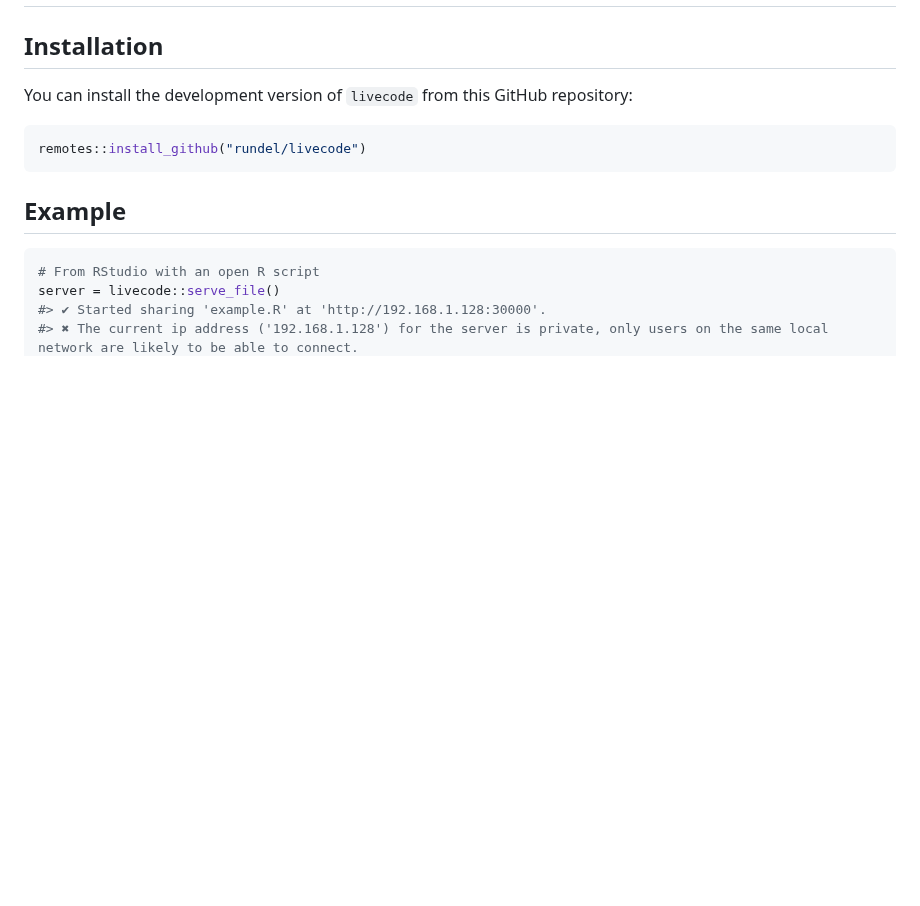
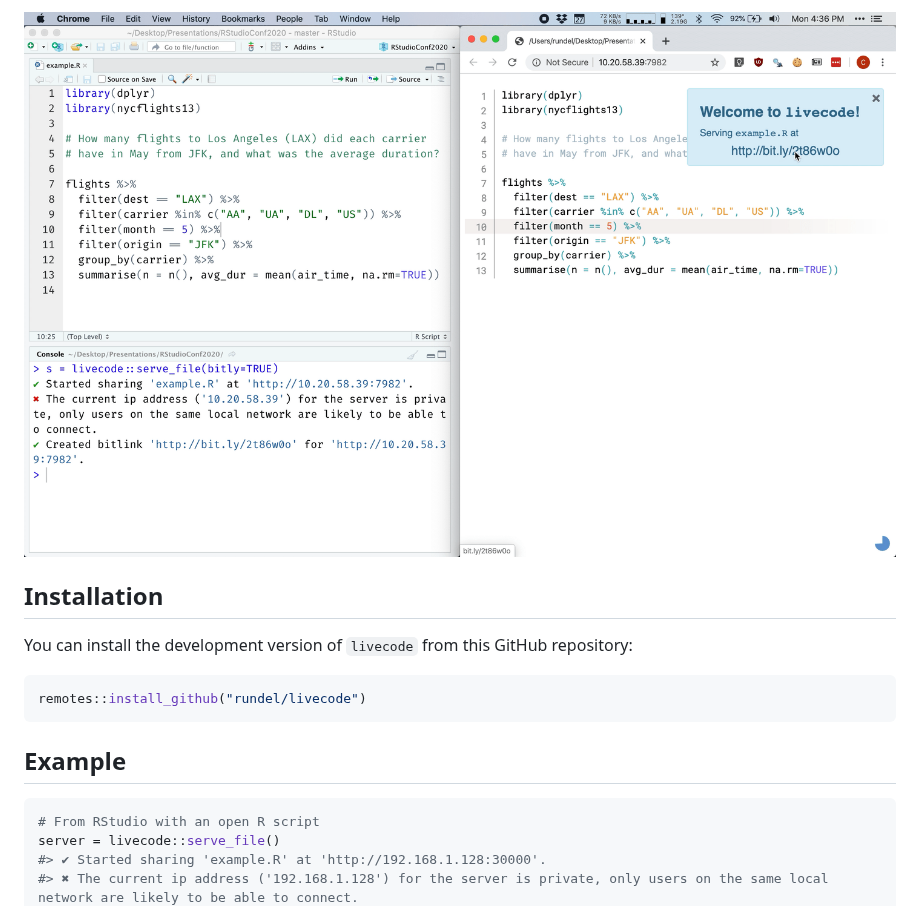
Before and after one commit to rundel/livecode, a Markdown page: README.md, the part around one of its changes. GitHub-like rendering; pictures changed too: man/figures/livecode.png (added); blank space fills up the shorter version.

```diff
--- a/README.md
+++ b/README.md
@@ -5,4 +6,7 @@
 <!-- badges: end -->
+
+![](man/figures/livecode.png)<!-- -->
+
 
 ## Installation
 
```
Also changed, not shown: other parts of README.md (+1 -0 lines).
